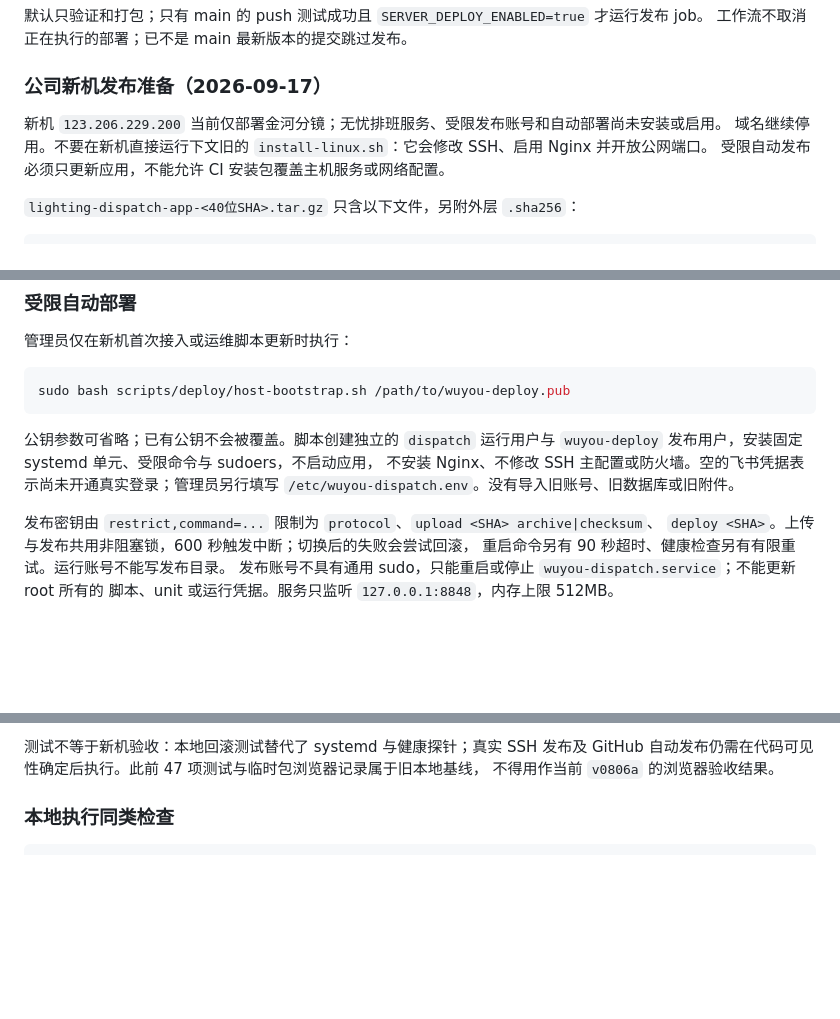
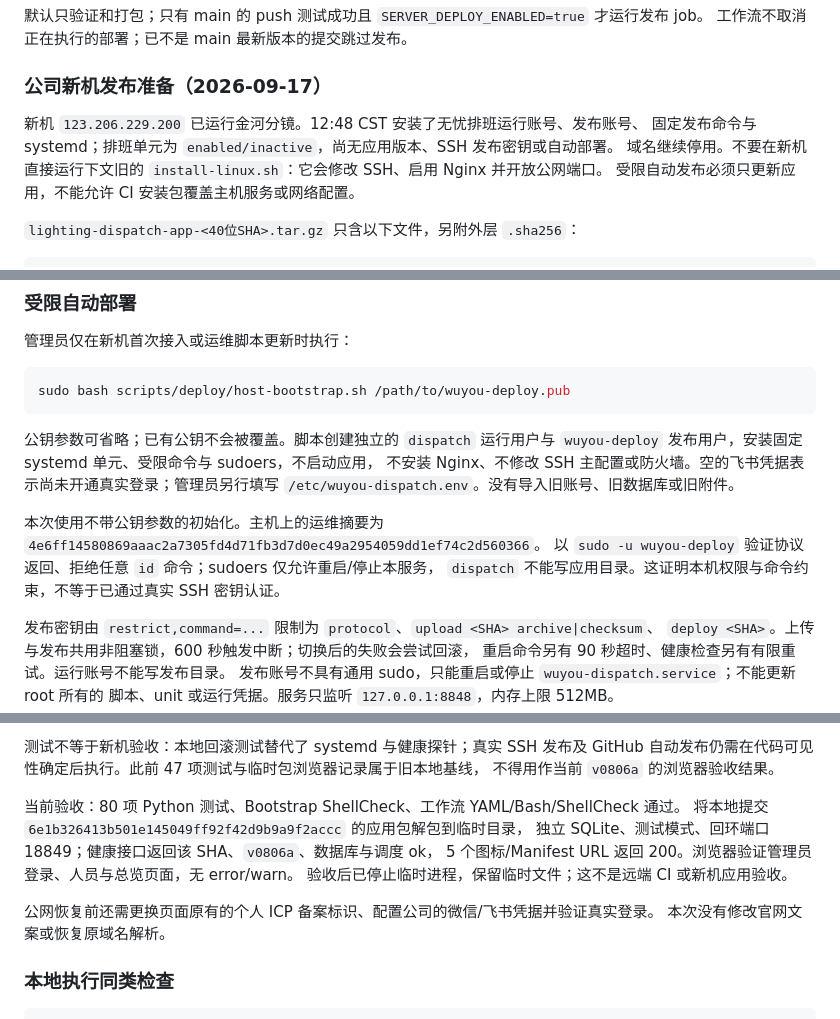
Before and after one commit to JinHe9527/lighting-dispatch, a Markdown page: docs/CI与部署.md, 3 parts joined by grey strips. Rendered like a GitHub page; blank space fills up the shorter version.

Commit message:
docs(ops): record private host preparation
- Record latest package checks and restricted command validation
- Keep public repository delivery pending source visibility decision

```diff
--- a/docs/CI与部署.md
+++ b/docs/CI与部署.md
@@ -43,7 +43,8 @@ CI 使用 Python 3.12、Node.js 22 和 pnpm 11.4，执行：
 
 ### 公司新机发布准备（2026-09-17）
 
-新机 `123.206.229.200` 当前仅部署金河分镜；无忧排班服务、受限发布账号和自动部署尚未安装或启用。
+新机 `123.206.229.200` 已运行金河分镜。12:48 CST 安装了无忧排班运行账号、发布账号、
+固定发布命令与 systemd；排班单元为 `enabled/inactive`，尚无应用版本、SSH 发布密钥或自动部署。
 域名继续停用。不要在新机直接运行下文旧的 `install-linux.sh`：它会修改 SSH、启用 Nginx 并开放公网端口。
 受限自动发布必须只更新应用，不能允许 CI 安装包覆盖主机服务或网络配置。
 
@@ -90,6 +91,11 @@ sudo bash scripts/deploy/host-bootstrap.sh /path/to/wuyou-deploy.pub
 不安装 Nginx、不修改 SSH 主配置或防火墙。空的飞书凭据表示尚未开通真实登录；管理员另行填写
 `/etc/wuyou-dispatch.env`。没有导入旧账号、旧数据库或旧附件。
 
+本次使用不带公钥参数的初始化。主机上的运维摘要为
+`4e6ff14580869aaac2a7305fd4d71fb3d7d0ec49a2954059dd1ef74c2d560366`。
+以 `sudo -u wuyou-deploy` 验证协议返回、拒绝任意 `id` 命令；sudoers 仅允许重启/停止本服务，
+`dispatch` 不能写应用目录。这证明本机权限与命令约束，不等于已通过真实 SSH 密钥认证。
+
 发布密钥由 `restrict,command=...` 限制为 `protocol`、`upload <SHA> archive|checksum`、
 `deploy <SHA>`。上传与发布共用非阻塞锁，600 秒触发中断；切换后的失败会尝试回滚，
 重启命令另有 90 秒超时、健康检查另有有限重试。运行账号不能写发布目录。
@@ -120,6 +126,15 @@ CI 校验应用包和主机运维摘要，通过受限 SSH 投递。服务器校
 测试不等于新机验收：本地回滚测试替代了 systemd 与健康探针；真实 SSH 发布及 GitHub
 自动发布仍需在代码可见性确定后执行。此前 47 项测试与临时包浏览器记录属于旧本地基线，
 不得用作当前 `v0806a` 的浏览器验收结果。
+
+当前验收：80 项 Python 测试、Bootstrap ShellCheck、工作流 YAML/Bash/ShellCheck 通过。
+将本地提交 `6e1b326413b501e145049ff92f42d9b9a9f2accc` 的应用包解包到临时目录，
+独立 SQLite、测试模式、回环端口 18849；健康接口返回该 SHA、`v0806a`、数据库与调度 ok，
+5 个图标/Manifest URL 返回 200。浏览器验证管理员登录、人员与总览页面，无 error/warn。
+验收后已停止临时进程，保留临时文件；这不是远端 CI 或新机应用验收。
+
+公网恢复前还需更换页面原有的个人 ICP 备案标识、配置公司的微信/飞书凭据并验证真实登录。
+本次没有修改官网文案或恢复原域名解析。
 
 ### 本地执行同类检查
 
```
